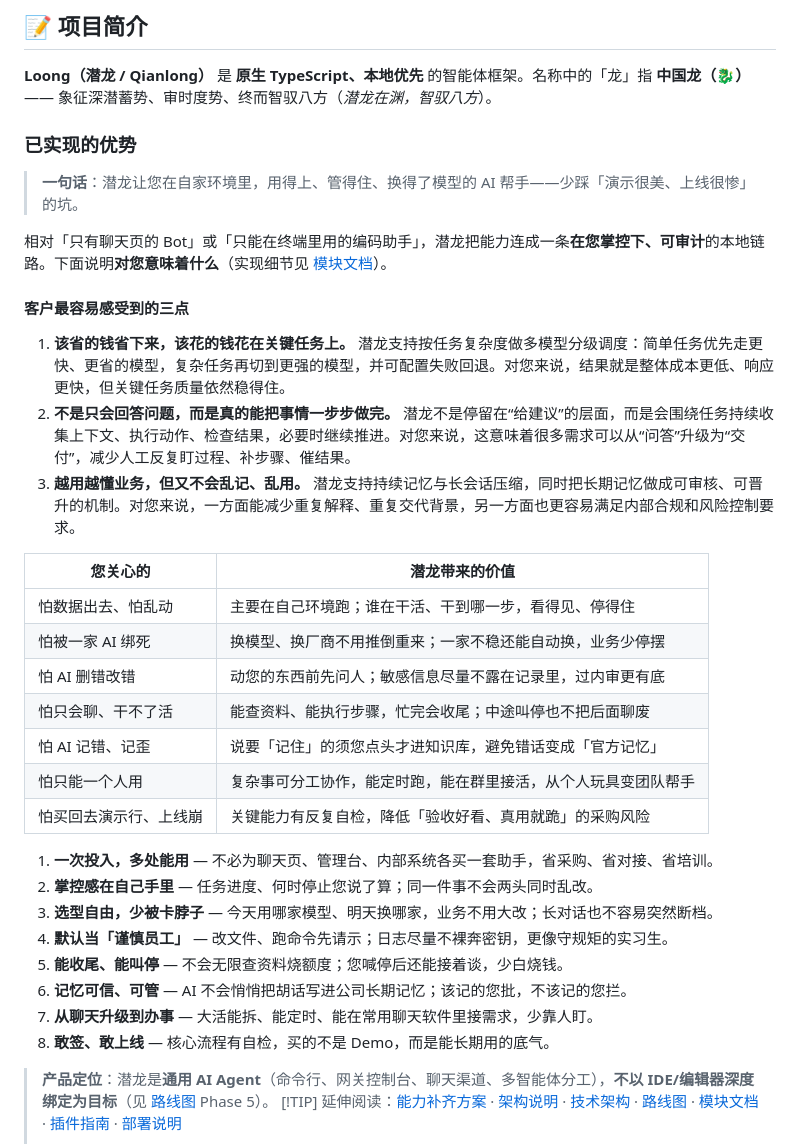
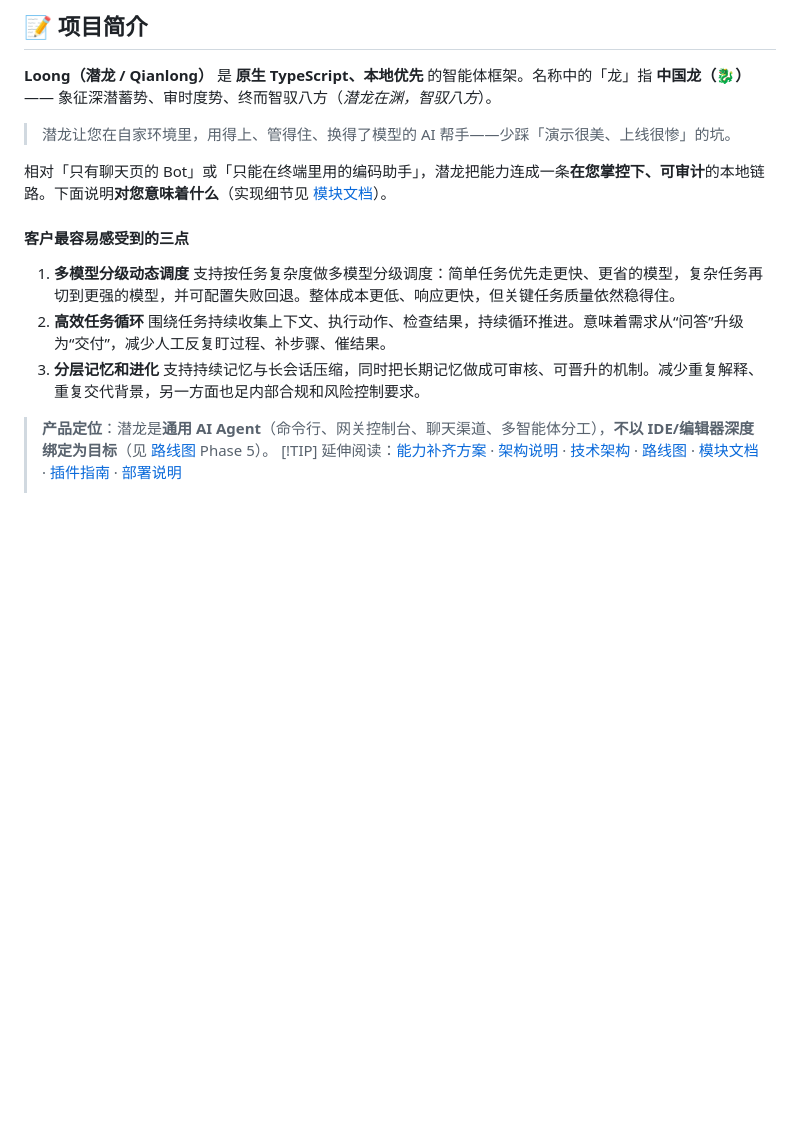
Before and after one commit to ZhiLiaoTech/Loong-Agent, a Markdown page: README.md, the part around the change. GitHub-like rendering; blank space fills up the shorter version.

Commit message:
docs(readme): refine customer highlights

```diff
--- a/README.md
+++ b/README.md
@@ -53,36 +53,17 @@
 **Loong（潜龙 / Qianlong）** 是 **原生 TypeScript、本地优先** 的智能体框架。名称中的「龙」指 **中国龙（🐉）** —— 象征深潜蓄势、审时度势、终而智驭八方（*潜龙在渊，智驭八方*）。
 
 
-### 已实现的优势
 
-> **一句话**：潜龙让您在自家环境里，用得上、管得住、换得了模型的 AI 帮手——少踩「演示很美、上线很惨」的坑。
+
+> 潜龙让您在自家环境里，用得上、管得住、换得了模型的 AI 帮手——少踩「演示很美、上线很惨」的坑。
 
 相对「只有聊天页的 Bot」或「只能在终端里用的编码助手」，潜龙把能力连成一条**在您掌控下、可审计**的本地链路。下面说明**对您意味着什么**（实现细节见 [模块文档](docs/modules/README.md)）。
 
 #### 客户最容易感受到的三点
 
-1. **该省的钱省下来，该花的钱花在关键任务上。** 潜龙支持按任务复杂度做多模型分级调度：简单任务优先走更快、更省的模型，复杂任务再切到更强的模型，并可配置失败回退。对您来说，结果就是整体成本更低、响应更快，但关键任务质量依然稳得住。
-2. **不是只会回答问题，而是真的能把事情一步步做完。** 潜龙不是停留在“给建议”的层面，而是会围绕任务持续收集上下文、执行动作、检查结果，必要时继续推进。对您来说，这意味着很多需求可以从“问答”升级为“交付”，减少人工反复盯过程、补步骤、催结果。
-3. **越用越懂业务，但又不会乱记、乱用。** 潜龙支持持续记忆与长会话压缩，同时把长期记忆做成可审核、可晋升的机制。对您来说，一方面能减少重复解释、重复交代背景，另一方面也更容易满足内部合规和风险控制要求。
-
-| 您关心的 | 潜龙带来的价值 |
-|----------|----------------|
-| 怕数据出去、怕乱动 | 主要在自己环境跑；谁在干活、干到哪一步，看得见、停得住 |
-| 怕被一家 AI 绑死 | 换模型、换厂商不用推倒重来；一家不稳还能自动换，业务少停摆 |
-| 怕 AI 删错改错 | 动您的东西前先问人；敏感信息尽量不露在记录里，过内审更有底 |
-| 怕只会聊、干不了活 | 能查资料、能执行步骤，忙完会收尾；中途叫停也不把后面聊废 |
-| 怕 AI 记错、记歪 | 说要「记住」的须您点头才进知识库，避免错话变成「官方记忆」 |
-| 怕只能一个人用 | 复杂事可分工协作，能定时跑，能在群里接活，从个人玩具变团队帮手 |
-| 怕买回去演示行、上线崩 | 关键能力有反复自检，降低「验收好看、真用就跪」的采购风险 |
-
-1. **一次投入，多处能用** — 不必为聊天页、管理台、内部系统各买一套助手，省采购、省对接、省培训。
-2. **掌控感在自己手里** — 任务进度、何时停止您说了算；同一件事不会两头同时乱改。
-3. **选型自由，少被卡脖子** — 今天用哪家模型、明天换哪家，业务不用大改；长对话也不容易突然断档。
-4. **默认当「谨慎员工」** — 改文件、跑命令先请示；日志尽量不裸奔密钥，更像守规矩的实习生。
-5. **能收尾、能叫停** — 不会无限查资料烧额度；您喊停后还能接着谈，少白烧钱。
-6. **记忆可信、可管** — AI 不会悄悄把胡话写进公司长期记忆；该记的您批，不该记的您拦。
-7. **从聊天升级到办事** — 大活能拆、能定时、能在常用聊天软件里接需求，少靠人盯。
-8. **敢签、敢上线** — 核心流程有自检，买的不是 Demo，而是能长期用的底气。
+1. **多模型分级动态调度** 支持按任务复杂度做多模型分级调度：简单任务优先走更快、更省的模型，复杂任务再切到更强的模型，并可配置失败回退。整体成本更低、响应更快，但关键任务质量依然稳得住。
+2. **高效任务循环** 围绕任务持续收集上下文、执行动作、检查结果，持续循环推进。意味着需求从“问答”升级为“交付”，减少人工反复盯过程、补步骤、催结果。
+3. **分层记忆和进化** 支持持续记忆与长会话压缩，同时把长期记忆做成可审核、可晋升的机制。减少重复解释、重复交代背景，另一方面也足内部合规和风险控制要求。
 
 
 
```
